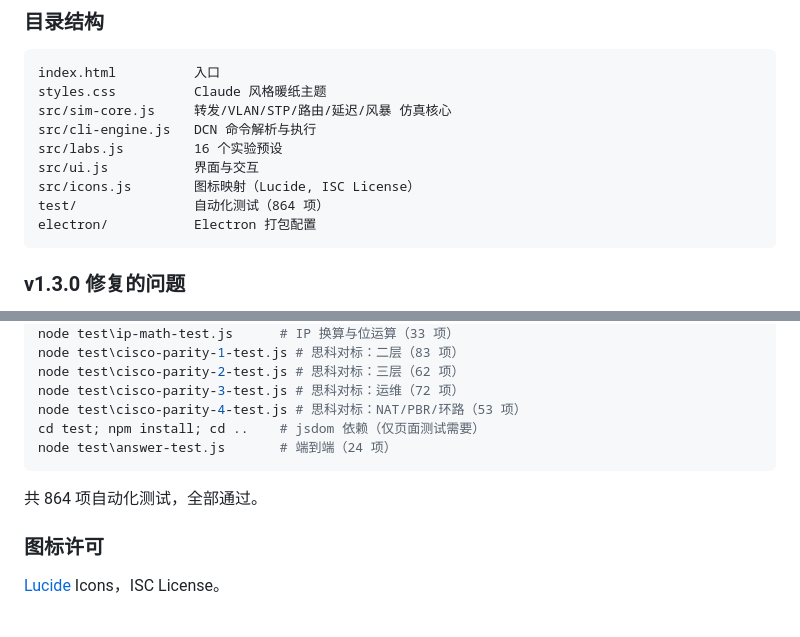
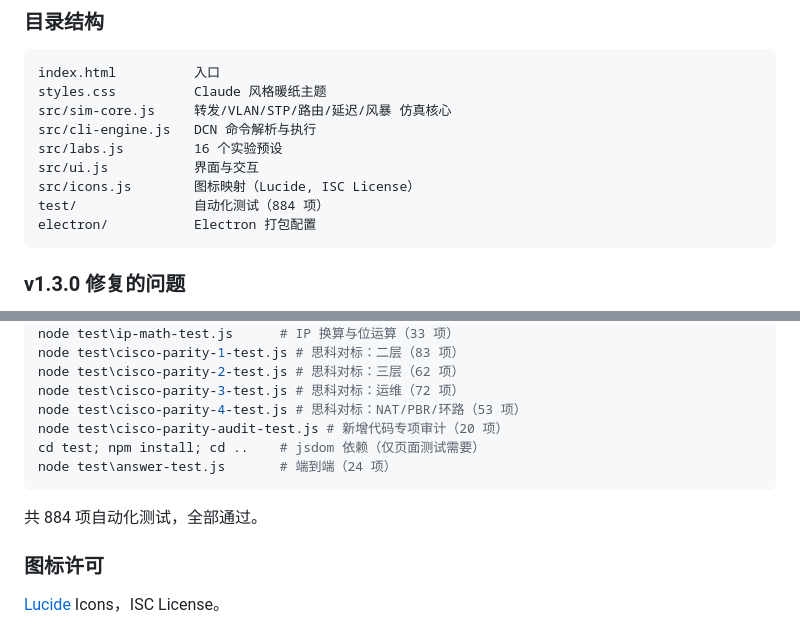
Before and after one commit to furryxuantao/dcn-switchport, a Markdown page: RELEASE_NOTES.md, 2 parts joined by grey strips. GitHub-like rendering.

Commit message:
docs: 补充 v1.3.0 测试清单

````diff
--- a/RELEASE_NOTES.md
+++ b/RELEASE_NOTES.md
@@ -77,7 +77,7 @@ src/cli-engine.js   DCN 命令解析与执行
 src/labs.js         16 个实验预设
 src/ui.js           界面与交互
 src/icons.js        图标映射（Lucide, ISC License）
-test/               自动化测试（864 项）
+test/               自动化测试（884 项）
 electron/           Electron 打包配置
 ```
 
@@ -115,10 +115,11 @@ node test\cisco-parity-1-test.js # 思科对标：二层（83 项）
 node test\cisco-parity-2-test.js # 思科对标：三层（62 项）
 node test\cisco-parity-3-test.js # 思科对标：运维（72 项）
 node test\cisco-parity-4-test.js # 思科对标：NAT/PBR/环路（53 项）
+node test\cisco-parity-audit-test.js # 新增代码专项审计（20 项）
 cd test; npm install; cd ..    # jsdom 依赖（仅页面测试需要）
 node test\answer-test.js       # 端到端（24 项）
 ```
-共 864 项自动化测试，全部通过。
+共 884 项自动化测试，全部通过。
 
 ### 图标许可
 [Lucide](https://lucide.dev) Icons，ISC License。
````
Also changed, not shown: README.md (+2 -1 lines).
